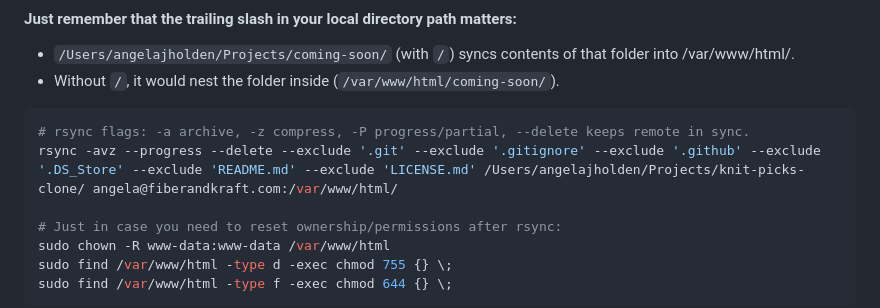
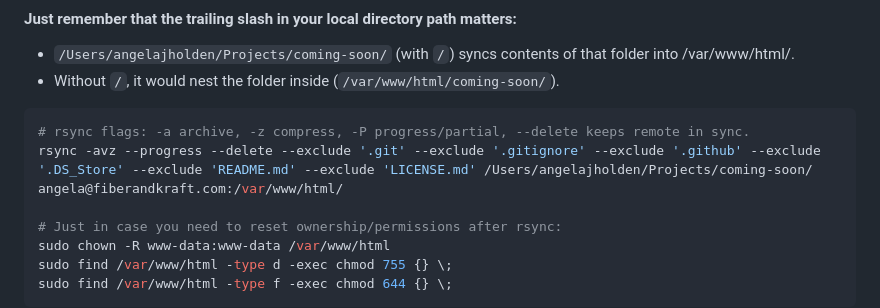
Before and after one commit to angelajholden/coming-soon, a Markdown page: README.md, the part around the change. Rendered like a GitHub page.

Commit message:
updating rsync path

````diff
--- a/README.md
+++ b/README.md
@@ -155,7 +155,7 @@ sudo chmod g+s /var/www/html
 
 ```zsh
 # rsync flags: -a archive, -z compress, -P progress/partial, --delete keeps remote in sync.
-rsync -avz --progress --delete --exclude '.git' --exclude '.gitignore' --exclude '.github' --exclude '.DS_Store' --exclude 'README.md' --exclude 'LICENSE.md' /Users/angelajholden/Projects/knit-picks-clone/ angela@fiberandkraft.com:/var/www/html/
+rsync -avz --progress --delete --exclude '.git' --exclude '.gitignore' --exclude '.github' --exclude '.DS_Store' --exclude 'README.md' --exclude 'LICENSE.md' /Users/angelajholden/Projects/coming-soon/ angela@fiberandkraft.com:/var/www/html/
 
 # Just in case you need to reset ownership/permissions after rsync:
 sudo chown -R www-data:www-data /var/www/html
````
